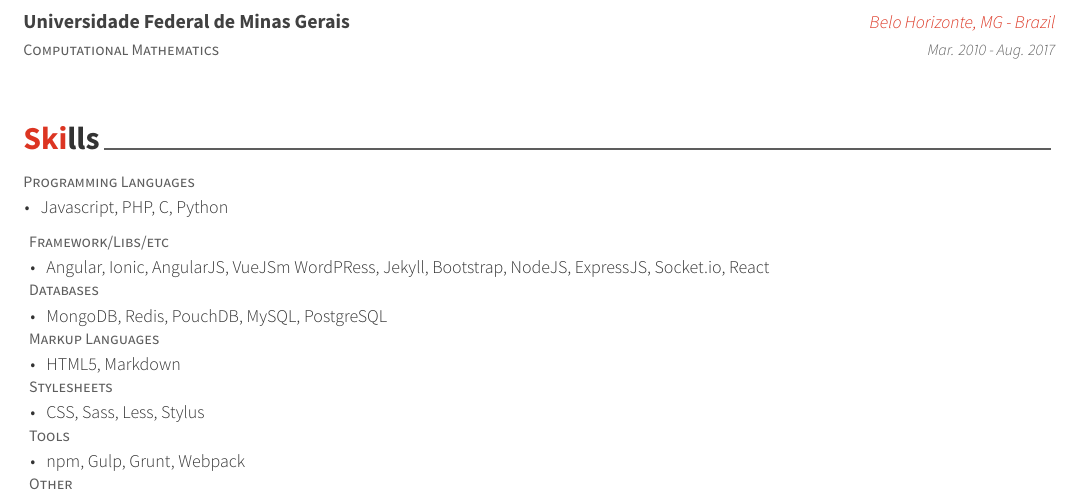
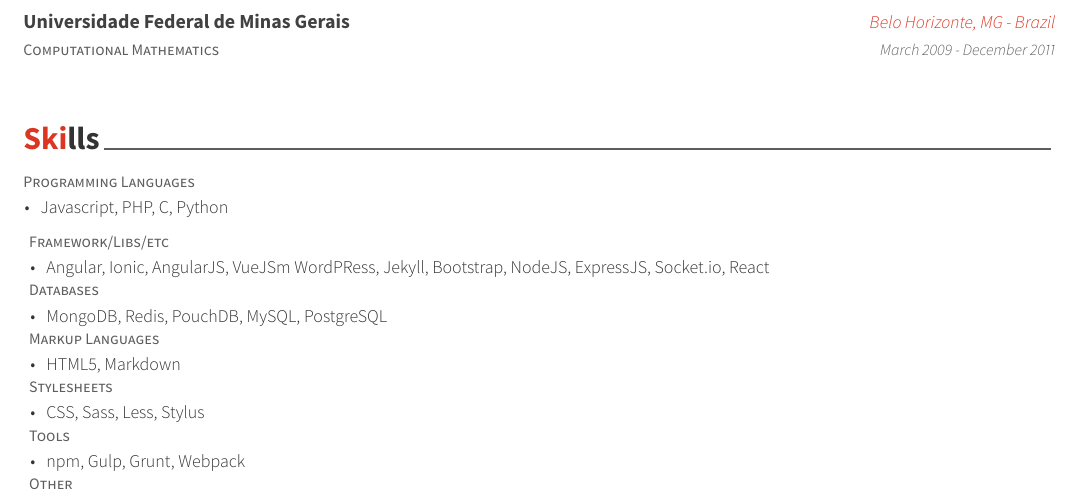
Before and after one commit to luishmcmoreno/my-cv, a LaTeX CV (examples/resume.tex, which reads examples/resume/education.tex): part of page 2 of 2, cut so that both start at the same text. The pictures show the PDF file examples/resume.pdf that the author committed with the source.

Commit message:
Fixing UFMG dates

```diff
--- a/examples/resume/education.tex
+++ b/examples/resume/education.tex
@@ -24,7 +24,7 @@
     {Computational Mathematics} % Degree
     {Universidade Federal de Minas Gerais} % Institution
     {Belo Horizonte, MG - Brazil} % Location
-    {Mar. 2010 - Aug. 2017} % Date(s)
+    {March 2009 - December 2011} % Date(s)
     {
       \begin{cvitems} % Description(s) bullet points
       \end{cvitems}
```
Also changed, not shown: examples/resume.pdf, 2 other files.
